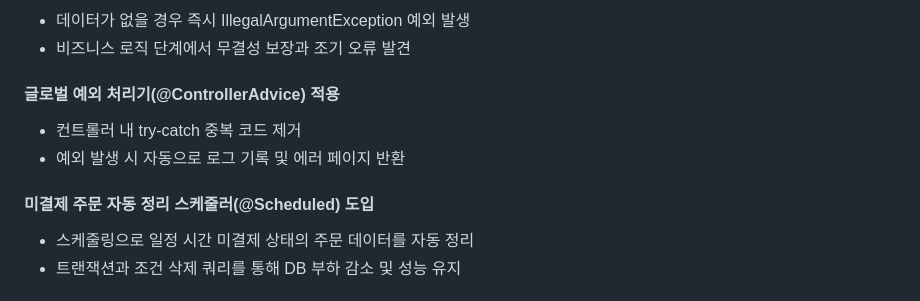
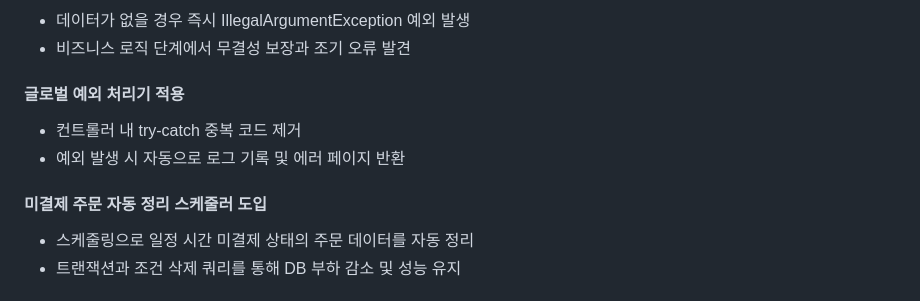
Before and after one commit to greensalttt/greensaltSpringBoot, a Markdown page: README.md, the part around the change. Rendered like a GitHub page.

```diff
--- a/README.md
+++ b/README.md
@@ -56,11 +56,11 @@ chore: 기타 변경사항 (빌드, 설정, 삭제, 버그 추적 등)
    + 데이터가 없을 경우 즉시 IllegalArgumentException 예외 발생
    + 비즈니스 로직 단계에서 무결성 보장과 조기 오류 발견
 
-#### 글로벌 예외 처리기(@ControllerAdvice) 적용
+#### 글로벌 예외 처리기 적용
    + 컨트롤러 내 try-catch 중복 코드 제거
    + 예외 발생 시 자동으로 로그 기록 및 에러 페이지 반환
 
-#### 미결제 주문 자동 정리 스케줄러(@Scheduled) 도입
+#### 미결제 주문 자동 정리 스케줄러 도입
    + 스케줄링으로 일정 시간 미결제 상태의 주문 데이터를 자동 정리
    + 트랜잭션과 조건 삭제 쿼리를 통해 DB 부하 감소 및 성능 유지
 
```
